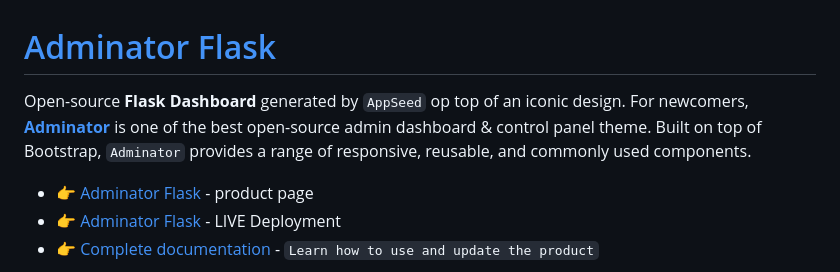
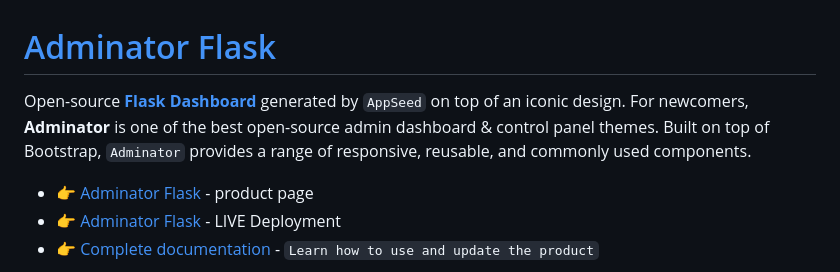
Before and after one commit to app-generator/flask-adminator, a Markdown page: README.md, the part around the change. Rendered like a GitHub page.

```diff
--- a/README.md
+++ b/README.md
@@ -1,6 +1,6 @@
 # [Adminator Flask](https://appseed.us/product/adminator/flask/)
 
-Open-source **Flask Dashboard** generated by `AppSeed` op top of an iconic design. For newcomers, **[Adminator](https://appseed.us/product/adminator/flask/)** is one of the best open-source admin dashboard & control panel theme. Built on top of Bootstrap, `Adminator` provides a range of responsive, reusable, and commonly used components.
+Open-source **[Flask Dashboard](https://appseed.us/admin-dashboards/flask/)** generated by `AppSeed` on top of an iconic design. For newcomers, **Adminator** is one of the best open-source admin dashboard & control panel themes. Built on top of Bootstrap, `Adminator` provides a range of responsive, reusable, and commonly used components.
 
 - 👉 [Adminator Flask](https://appseed.us/product/adminator/flask/) - product page
 - 👉 [Adminator Flask](https://flask-adminator.appseed-srv1.com/) - LIVE Deployment
```
